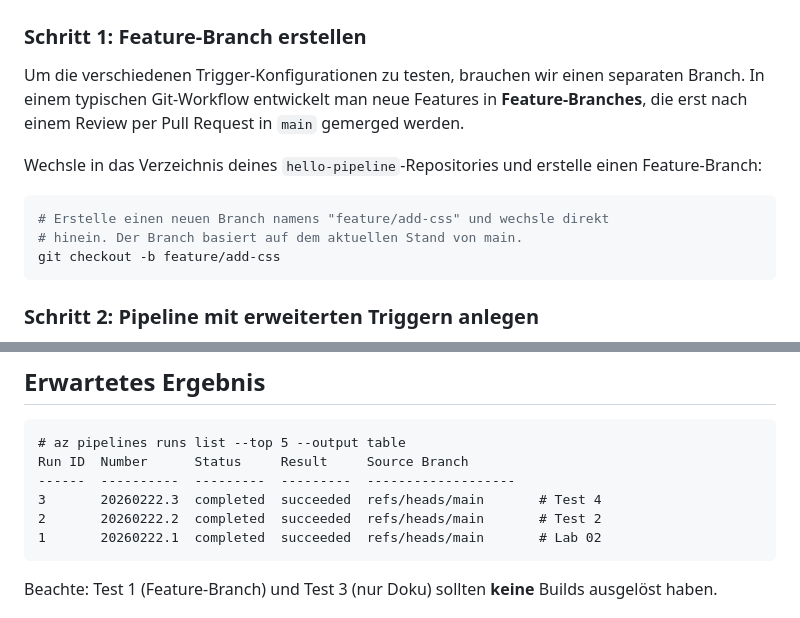
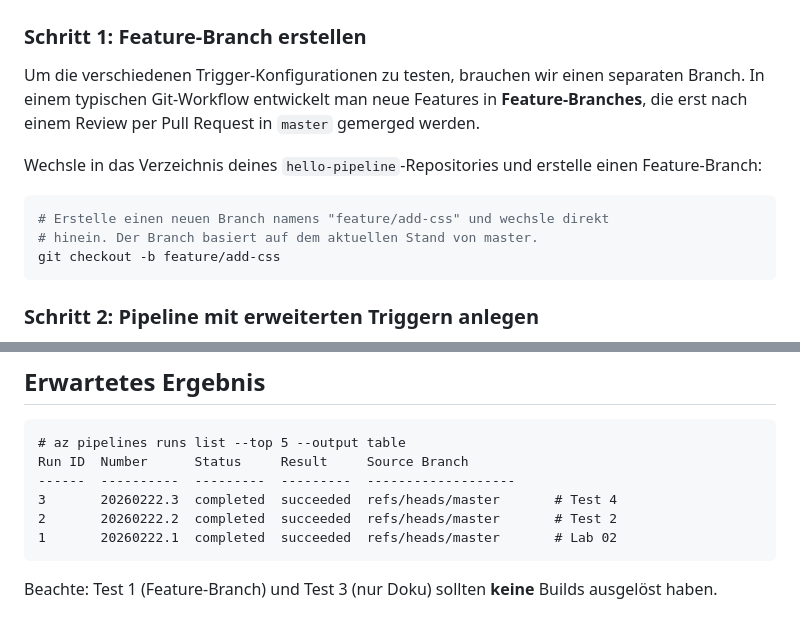
Before and after one commit to it-erben/training-azure-pipelines, a Markdown page: labs/lab-03-trigger/README.md, 2 parts joined by grey strips. Drawn GitHub-style.

````diff
--- a/labs/lab-03-trigger/README.md
+++ b/labs/lab-03-trigger/README.md
@@ -20,7 +20,7 @@ sicher, dass nur relevante Änderungen einen Build auslösen.
 
 Um die verschiedenen Trigger-Konfigurationen zu testen, brauchen wir einen
 separaten Branch. In einem typischen Git-Workflow entwickelt man neue Features
-in **Feature-Branches**, die erst nach einem Review per Pull Request in `main`
+in **Feature-Branches**, die erst nach einem Review per Pull Request in `master`
 gemerged werden.
 
 Wechsle in das Verzeichnis deines `hello-pipeline`-Repositories und erstelle
@@ -28,7 +28,7 @@ einen Feature-Branch:
 
 ```bash
 # Erstelle einen neuen Branch namens "feature/add-css" und wechsle direkt
-# hinein. Der Branch basiert auf dem aktuellen Stand von main.
+# hinein. Der Branch basiert auf dem aktuellen Stand von master.
 git checkout -b feature/add-css
 ```
 
@@ -252,9 +252,9 @@ az pipelines runs show --id <run-id> --output json | jq
 # az pipelines runs list --top 5 --output table
 Run ID  Number      Status     Result     Source Branch
 ------  ----------  ---------  ---------  -------------------
-3       20260222.3  completed  succeeded  refs/heads/main       # Test 4
-2       20260222.2  completed  succeeded  refs/heads/main       # Test 2
-1       20260222.1  completed  succeeded  refs/heads/main       # Lab 02
+3       20260222.3  completed  succeeded  refs/heads/master       # Test 4
+2       20260222.2  completed  succeeded  refs/heads/master       # Test 2
+1       20260222.1  completed  succeeded  refs/heads/master       # Lab 02
 ```
 
 Beachte: Test 1 (Feature-Branch) und Test 3 (nur Doku) sollten **keine** Builds
````
Also changed, not shown: other parts of labs/lab-03-trigger/README.md (+12 -12 lines).
